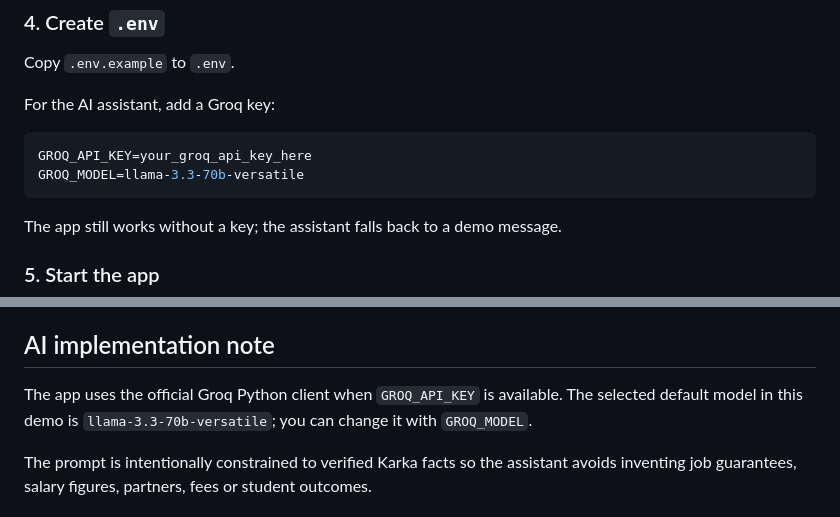
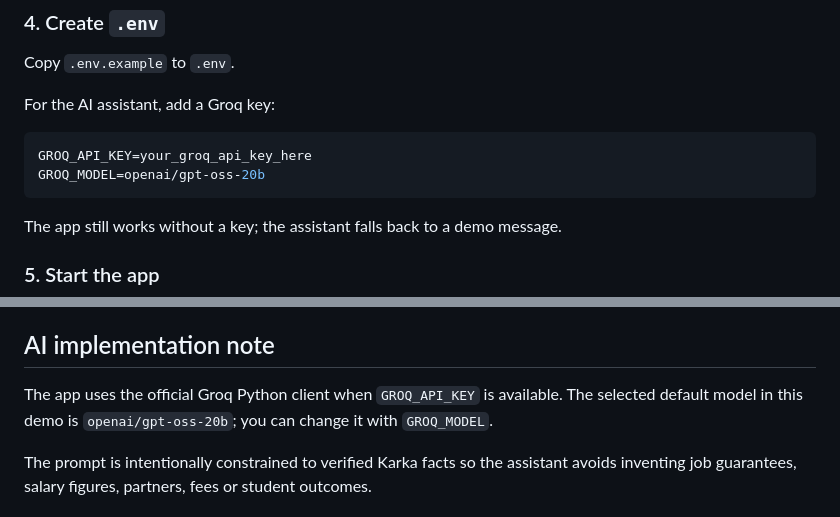
Before and after one commit to SivaRakshana3207/Karka-Academy, a Markdown page: README.md, 2 parts joined by grey strips. Drawn GitHub-style.

````diff
--- a/README.md
+++ b/README.md
@@ -78,7 +78,7 @@ For the AI assistant, add a Groq key:
 
 ```env
 GROQ_API_KEY=your_groq_api_key_here
-GROQ_MODEL=llama-3.3-70b-versatile
+GROQ_MODEL=openai/gpt-oss-20b
 ```
 
 The app still works without a key; the assistant falls back to a demo message.
@@ -134,7 +134,7 @@ For production, replace SQLite with a managed database and add authentication, r
 
 ## AI implementation note
 
-The app uses the official Groq Python client when `GROQ_API_KEY` is available. The selected default model in this demo is `llama-3.3-70b-versatile`; you can change it with `GROQ_MODEL`.
+The app uses the official Groq Python client when `GROQ_API_KEY` is available. The selected default model in this demo is `openai/gpt-oss-20b`; you can change it with `GROQ_MODEL`.
 
 The prompt is intentionally constrained to verified Karka facts so the assistant avoids inventing job guarantees, salary figures, partners, fees or student outcomes.
 
````
